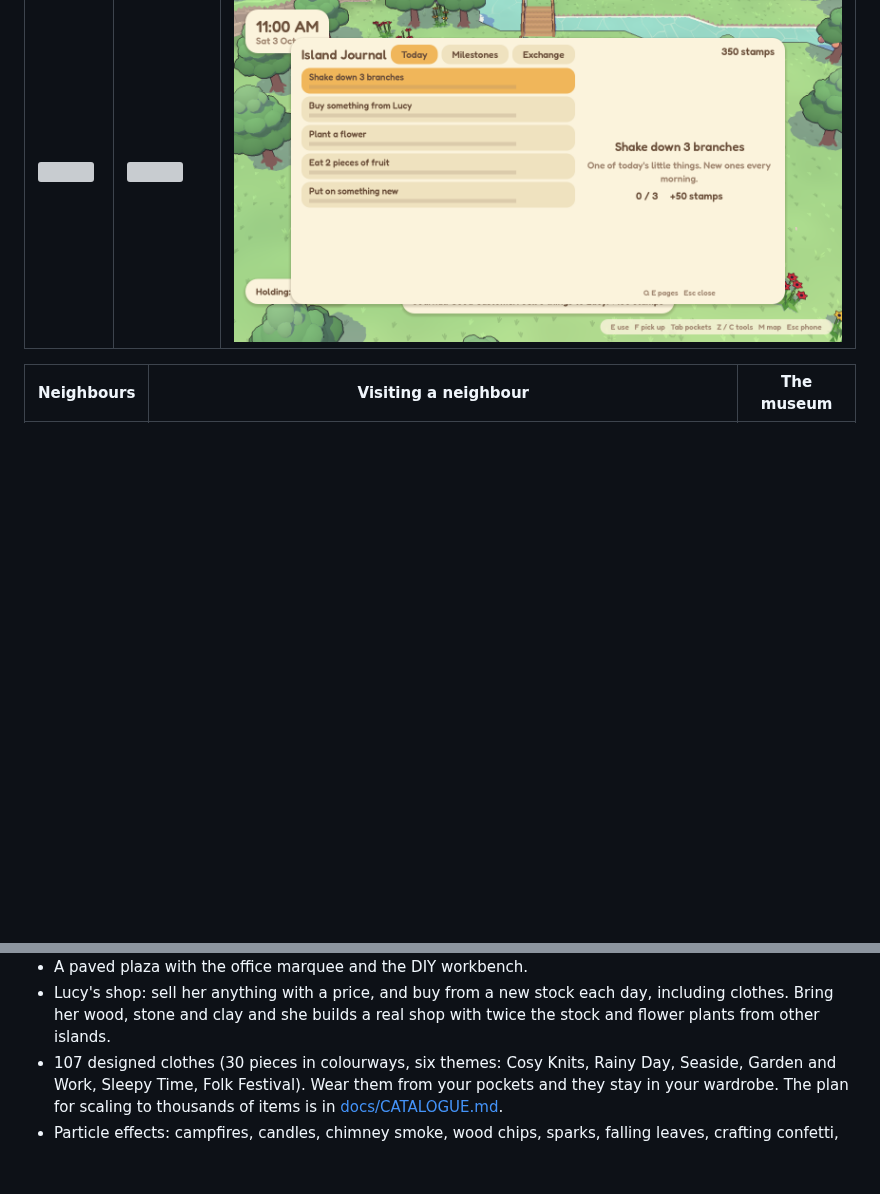
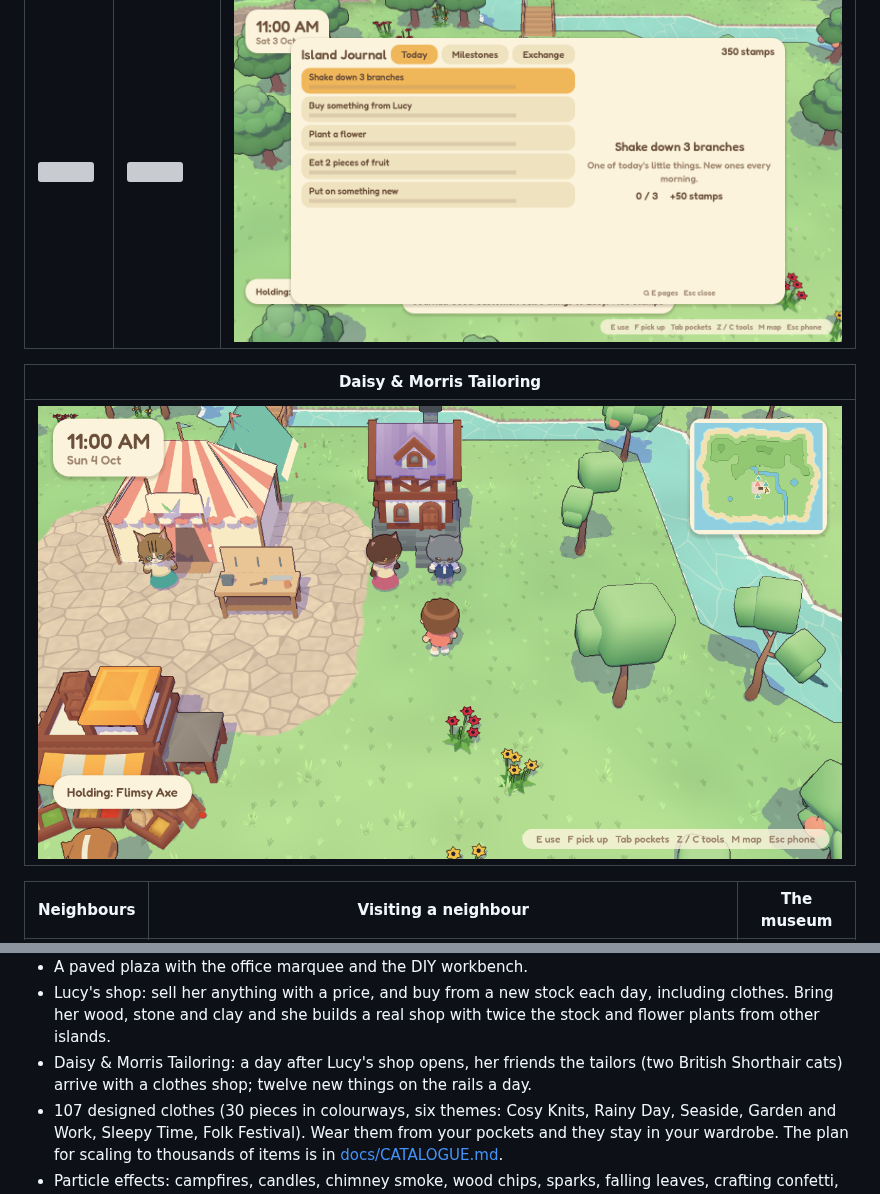
Before and after one commit to kristiangl/CosyIsland, a Markdown page: README.md, 2 parts joined by grey strips. Drawn GitHub-style; pictures changed too: docs/screenshots/tailors.png (added); blank space fills up the shorter version; grey boxes are pictures that could not be loaded.

```diff
--- a/README.md
+++ b/README.md
@@ -27,6 +27,10 @@ A cosy island life game about crafting and decorating, made with Godot 4.
 | Fishing | Lucy's shop | Island Journal |
 | --- | --- | --- |
 | ![](docs/screenshots/fishing.png) | ![](docs/screenshots/lucy_shop.png) | ![](docs/screenshots/journal.png) |
+
+| Daisy & Morris Tailoring |
+| --- |
+| ![](docs/screenshots/tailors.png) |
 
 | Neighbours | Visiting a neighbour | The museum |
 | --- | --- | --- |
@@ -89,6 +93,8 @@ On-screen hints follow whatever you last touched, keyboard or controller.
 - Lucy's shop: sell her anything with a price, and buy from a new stock each day,
   including clothes. Bring her wood, stone and clay and she builds a real shop with
   twice the stock and flower plants from other islands.
+- Daisy & Morris Tailoring: a day after Lucy's shop opens, her friends the tailors (two
+  British Shorthair cats) arrive with a clothes shop; twelve new things on the rails a day.
 - 107 designed clothes (30 pieces in colourways, six themes: Cosy Knits, Rainy Day,
   Seaside, Garden and Work, Sleepy Time, Folk Festival). Wear them from your pockets and they stay in your
   wardrobe. The plan for scaling to thousands of items is in
```
Also changed, not shown: CLAUDE.md (+2 -2 lines), docs/DESIGN.md (+5 -4 lines), 13 other files.
